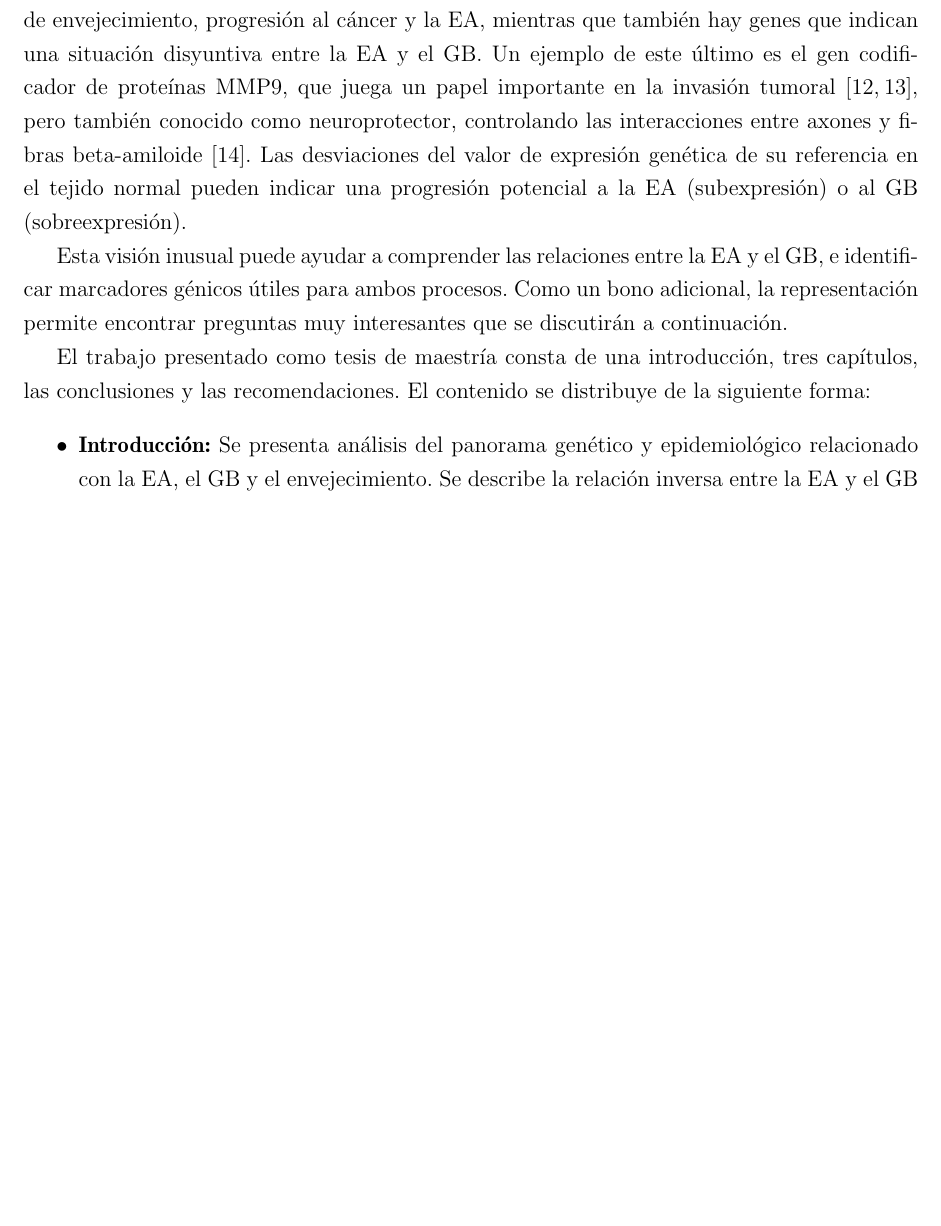
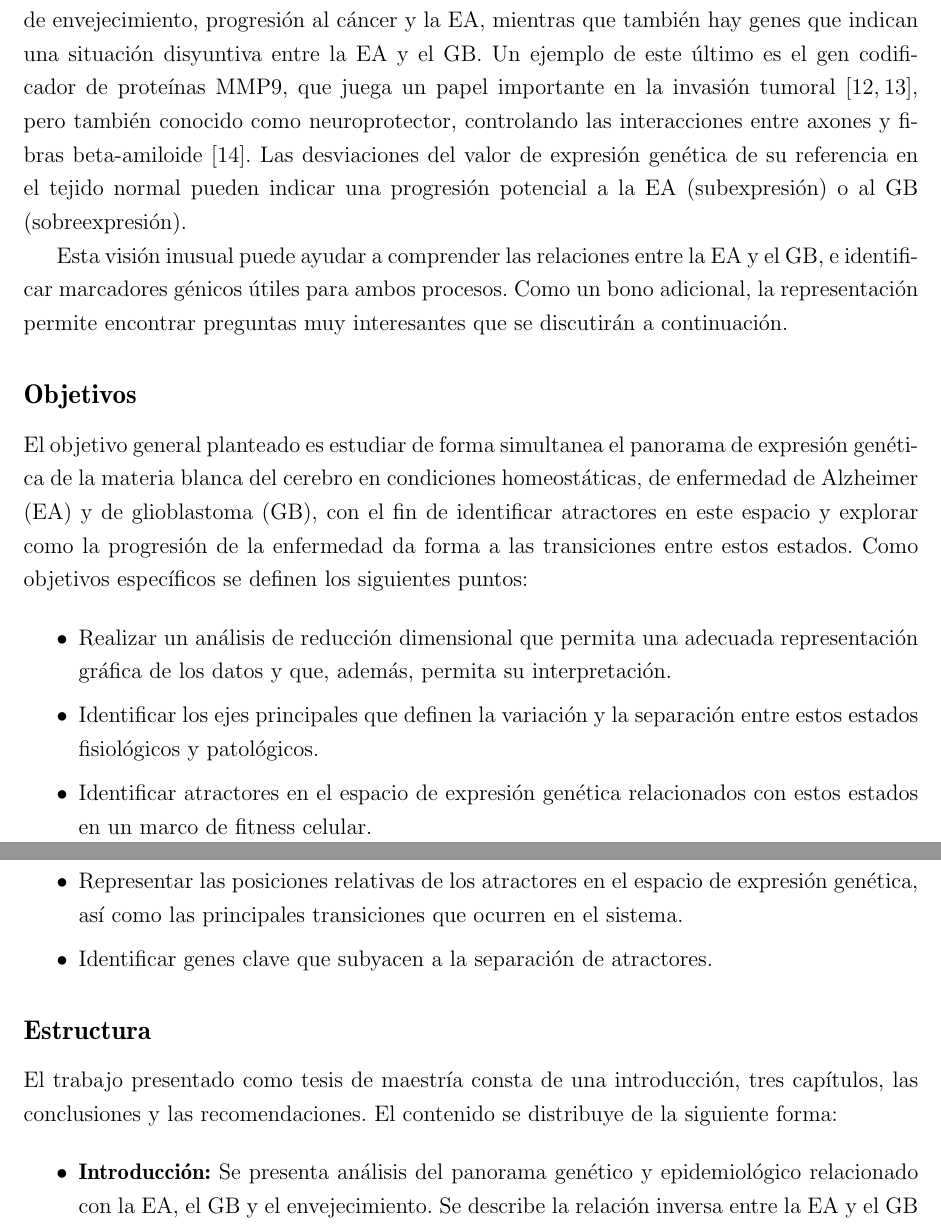
Before and after one commit to JoanANievesCuadrado/Master-Thesis, a LaTeX thesis (Tesis.tex, which reads 4_introduccion.tex): part of page 10 of 49 before the commit and two parts of pages 10 and 11 of 50 after it, the two joined at a grey line, cut so that both start at the same text, the shorter picture padded with empty space. Compiled offline with pdfLaTeX.

Commit message:
Add objetives

```diff
--- a/4_introduccion.tex
+++ b/4_introduccion.tex
@@ -36,6 +36,26 @@ A nivel genético, hay genes que varían su expresión de la misma manera en los
 
 Esta visión inusual puede ayudar a comprender las relaciones entre la EA y el GB, e identificar marcadores génicos útiles para ambos procesos. Como un bono adicional, la representación permite encontrar preguntas muy interesantes que se discutirán a continuación.
 
+\subsection*{Objetivos}
+El objetivo general planteado es estudiar de forma simultanea el panorama de expresión genética de la materia blanca del cerebro en condiciones homeostáticas, de enfermedad de Alzheimer (EA) y de glioblastoma (GB), con el fin de identificar atractores en este espacio y explorar como la progresión de la enfermedad da forma a las transiciones entre estos estados. Como objetivos específicos se definen los siguientes puntos:
+
+\begin{itemize}
+	\item Realizar un análisis de reducción dimensional que permita una adecuada representación gráfica de los datos y que, además, permita su interpretación.
+
+	\item Identificar los ejes principales que definen la variación y la separación entre estos estados fisiológicos y patológicos.
+
+	\item Identificar atractores en el espacio de expresión genética relacionados con estos estados en un marco de fitness celular.
+
+	\item Representar las posiciones relativas de los atractores en el espacio de expresión genética, así como las principales transiciones que ocurren en el sistema.
+
+	\item Identificar genes clave que subyacen a la separación de atractores.
+\end{itemize}
+
+
+
+
+\subsection*{Estructura}
+
 El trabajo presentado como tesis de maestría consta de una introducción, tres capítulos, las conclusiones y las recomendaciones. El contenido se distribuye de la siguiente forma:
 
 \begin{itemize}
```
Also changed, not shown: 7_cap3.tex (+1 -1 lines), Tesis.pdf.
